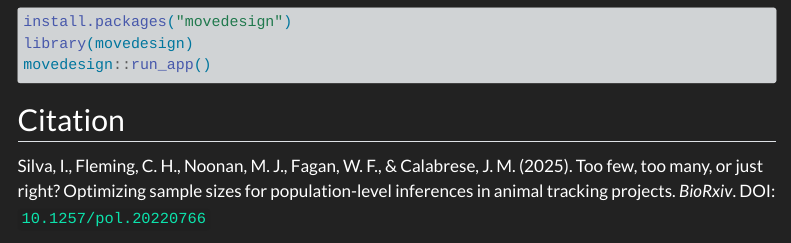
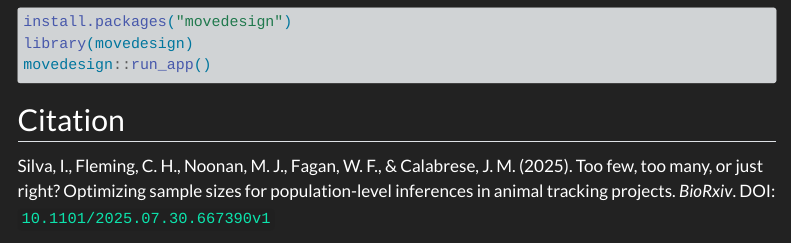
Before and after one commit to ecoisilva/ecoisilva.github.io, a Quarto document (preprints/silva_et_al_2025a/index.qmd): the page in a window 1100 px wide, from 1330 px down. Rendered offline with R 4.5, knitr and Pandoc in place of Quarto, with nearby package versions; menus at the side of the page are left out.

Commit message:
:sparkles: render website

````diff
--- a/preprints/silva_et_al_2025a/index.qmd
+++ b/preprints/silva_et_al_2025a/index.qmd
@@ -20,7 +20,7 @@
   - experimental design
 pub-info:
   reference: >-
-    <span class="custom-author">Silva, I.</span>, Fleming, C. H., Noonan, M. J., Fagan, W. F., & Calabrese, J. M. (2025). Too few, too many, or just right? Optimizing sample sizes for population-level inferences in animal tracking projects. <i>BioRxiv</i>. DOI: <a href="https://www.XXX"><code>10.1257/pol.20220766</code></a>
+    <span class="custom-author">Silva, I.</span>, Fleming, C. H., Noonan, M. J., Fagan, W. F., & Calabrese, J. M. (2025). Too few, too many, or just right? Optimizing sample sizes for population-level inferences in animal tracking projects. <i>BioRxiv</i>. DOI: <a href="https://www.biorxiv.org/content/10.1101/2025.07.30.667390v1"><code>10.1101/2025.07.30.667390v1</code></a>
   links:
     - name: Preprint
       url: ms_study-design.pdf
@@ -33,7 +33,7 @@
     #   url: https://www.zotero.org/save?type=doi&q=***
     #   icon: ai ai-zotero
   extra: >-
-doi: 10.XXXX
+doi: 10.1101/2025.07.30.667390v1
 # image: intro.png
 # alt: "Alt here"
 ---
@@ -67,11 +67,15 @@
 ```
 
 ## Citation
+
 <!-- <div class="ref-bibtex-block"> -->
+
 <!-- ```bibtex -->
+
 <!-- ``` -->
+
 <!-- </div> -->
 
 ::: ref-hanging-indent
-<span class="custom-author">Silva, I.</span>, Fleming, C. H., Noonan, M. J., Fagan, W. F., & Calabrese, J. M. (2025). Too few, too many, or just right? Optimizing sample sizes for population-level inferences in animal tracking projects. <i>BioRxiv</i>. DOI: <a href="https://www.XXX"><code>10.1257/pol.20220766</code></a>
+[Silva, I.]{.custom-author}, Fleming, C. H., Noonan, M. J., Fagan, W. F., & Calabrese, J. M. (2025). Too few, too many, or just right? Optimizing sample sizes for population-level inferences in animal tracking projects. <i>BioRxiv</i>. DOI: <a href="https://www.biorxiv.org/content/10.1101/2025.07.30.667390v1"><code>10.1101/2025.07.30.667390v1</code></a>
 :::
````
Also changed, not shown: docs/search.json, 4 other files.
